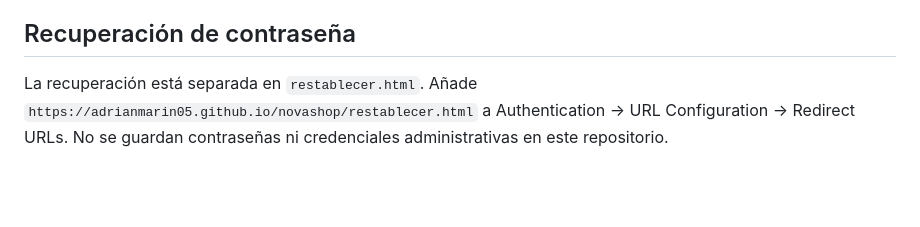
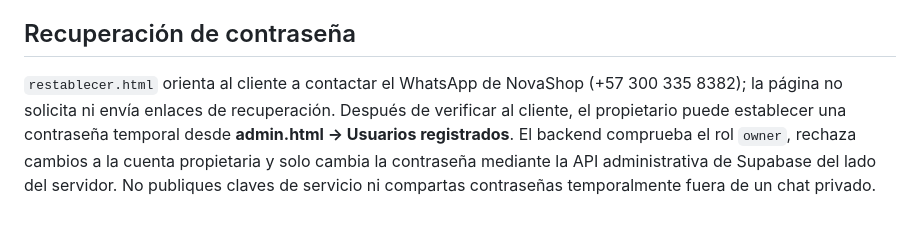
Before and after one commit to AdrianMarin05/novashop, a Markdown page: README.md, the part around the change. GitHub-like rendering; blank space fills up the shorter version.

Commit message:
Document WhatsApp password support and owner resets

```diff
--- a/README.md
+++ b/README.md
@@ -128,4 +128,4 @@ El panel administrativo está protegido por roles validados en el servidor. No g
 
 
 ## Recuperación de contraseña
-La recuperación está separada en `restablecer.html`. Añade `https://adrianmarin05.github.io/novashop/restablecer.html` a Authentication → URL Configuration → Redirect URLs. No se guardan contraseñas ni credenciales administrativas en este repositorio.
+`restablecer.html` orienta al cliente a contactar el WhatsApp de NovaShop (+57 300 335 8382); la página no solicita ni envía enlaces de recuperación. Después de verificar al cliente, el propietario puede establecer una contraseña temporal desde **admin.html → Usuarios registrados**. El backend comprueba el rol `owner`, rechaza cambios a la cuenta propietaria y solo cambia la contraseña mediante la API administrativa de Supabase del lado del servidor. No publiques claves de servicio ni compartas contraseñas temporalmente fuera de un chat privado.
```
